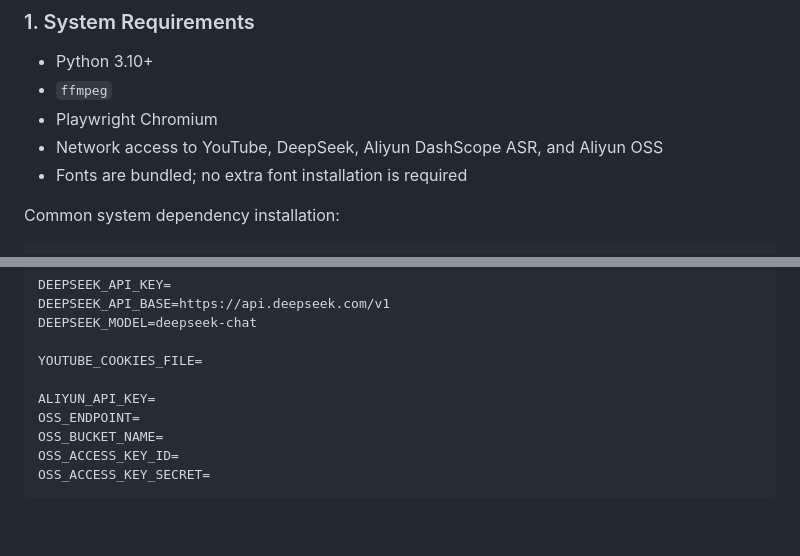
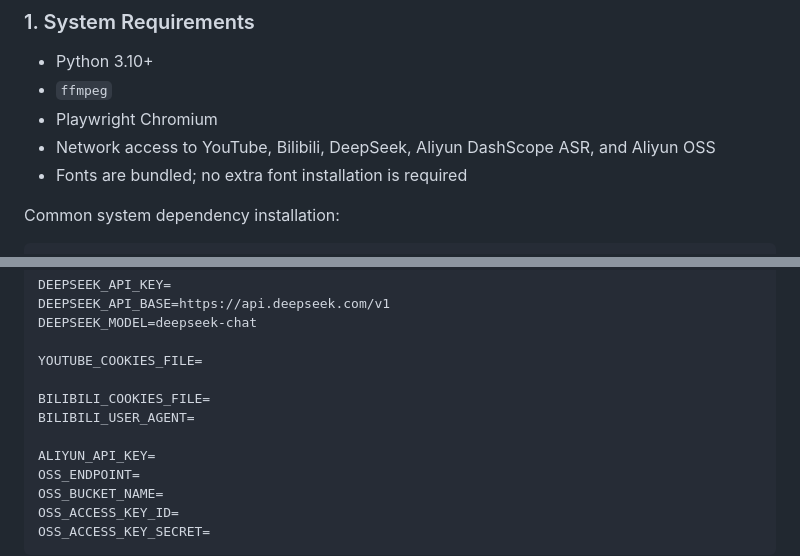
Before and after one commit to VectorSpaceLab/Podcast-Agent, a Markdown page: README.md, 2 parts joined by grey strips. GitHub-like rendering; blank space fills up the shorter version.

```diff
--- a/README.md
+++ b/README.md
@@ -62,7 +62,7 @@ src/podcast_agent/
 - Python 3.10+
 - `ffmpeg`
 - Playwright Chromium
-- Network access to YouTube, DeepSeek, Aliyun DashScope ASR, and Aliyun OSS
+- Network access to YouTube, Bilibili, DeepSeek, Aliyun DashScope ASR, and Aliyun OSS
 - Fonts are bundled; no extra font installation is required
 
 Common system dependency installation:
@@ -116,6 +116,9 @@ DEEPSEEK_MODEL=deepseek-chat
 
 YOUTUBE_COOKIES_FILE=
 
+BILIBILI_COOKIES_FILE=
+BILIBILI_USER_AGENT=
+
 ALIYUN_API_KEY=
 OSS_ENDPOINT=
 OSS_BUCKET_NAME=
```
Also changed, not shown: other parts of README.md (+40 -4 lines), README.zh-CN.md (+44 -5 lines).
